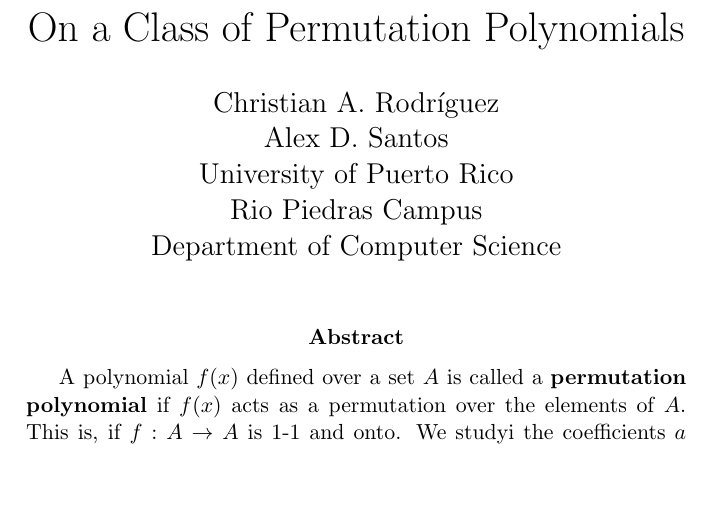
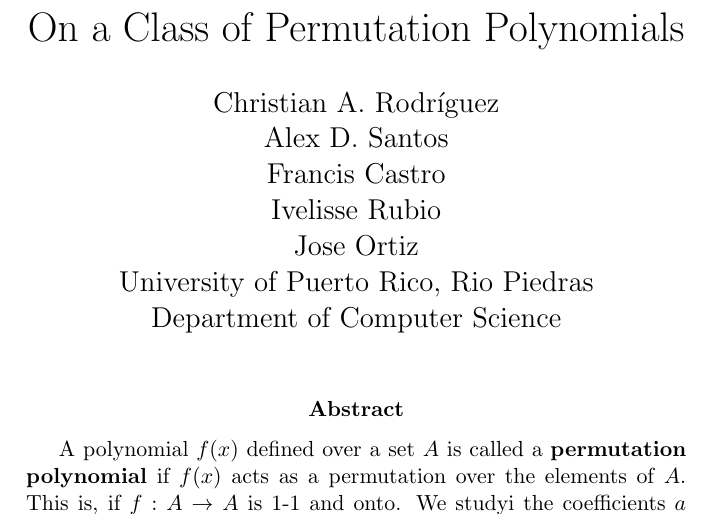
Before and after one commit to chrisrodz/PP-Research, a LaTeX paper (Abstract_SACNAS.tex): part of the page, cut so that both start at the same text, the shorter picture padded with empty space. Compiled offline with pdfLaTeX.

Commit message:
Added missing authors

```diff
--- a/Abstract_SACNAS.tex
+++ b/Abstract_SACNAS.tex
@@ -15,7 +15,7 @@
 
 \title{On a Class of Permutation Polynomials}
 
-\author{Christian A. Rodr\'{\i}guez \\ Alex D. Santos \\ University of Puerto Rico \\ Rio Piedras Campus \\ Department of Computer Science}
+\author{Christian A. Rodr\'{\i}guez \\ Alex D. Santos \\ Francis Castro \\ Ivelisse Rubio \\ Jose Ortiz \\ University of Puerto Rico, Rio Piedras \\ Department of Computer Science}
 \date{}
 
 \begin{document}
```
Also changed, not shown: Abstract_SACNAS.pdf.
